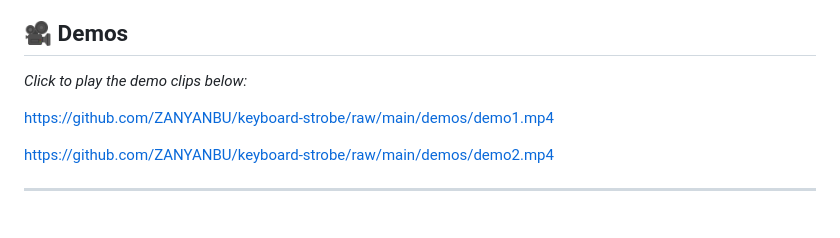
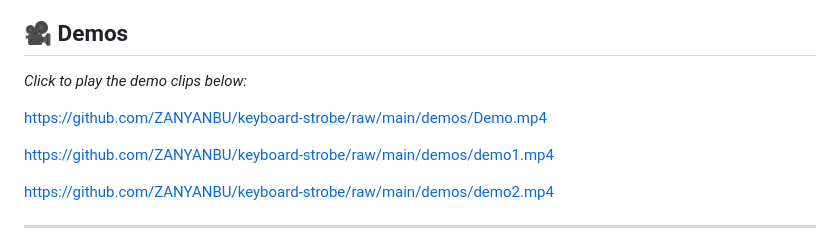
Before and after one commit to ZANYANBU/keyboard-strobe, a Markdown page: README.md, the part around one of its changes. GitHub-like rendering; blank space fills up the shorter version.

```diff
--- a/README.md
+++ b/README.md
@@ -17,6 +21,8 @@ https://github.com/ZANYANBU/keyboard-strobe/raw/main/demos/Demo.mp4
 ## 🎥 Demos
 
 *Click to play the demo clips below:*
+
+https://github.com/ZANYANBU/keyboard-strobe/raw/main/demos/Demo.mp4
 
 https://github.com/ZANYANBU/keyboard-strobe/raw/main/demos/demo1.mp4
 
```
Also changed, not shown: other parts of README.md (+5 -1 lines).
